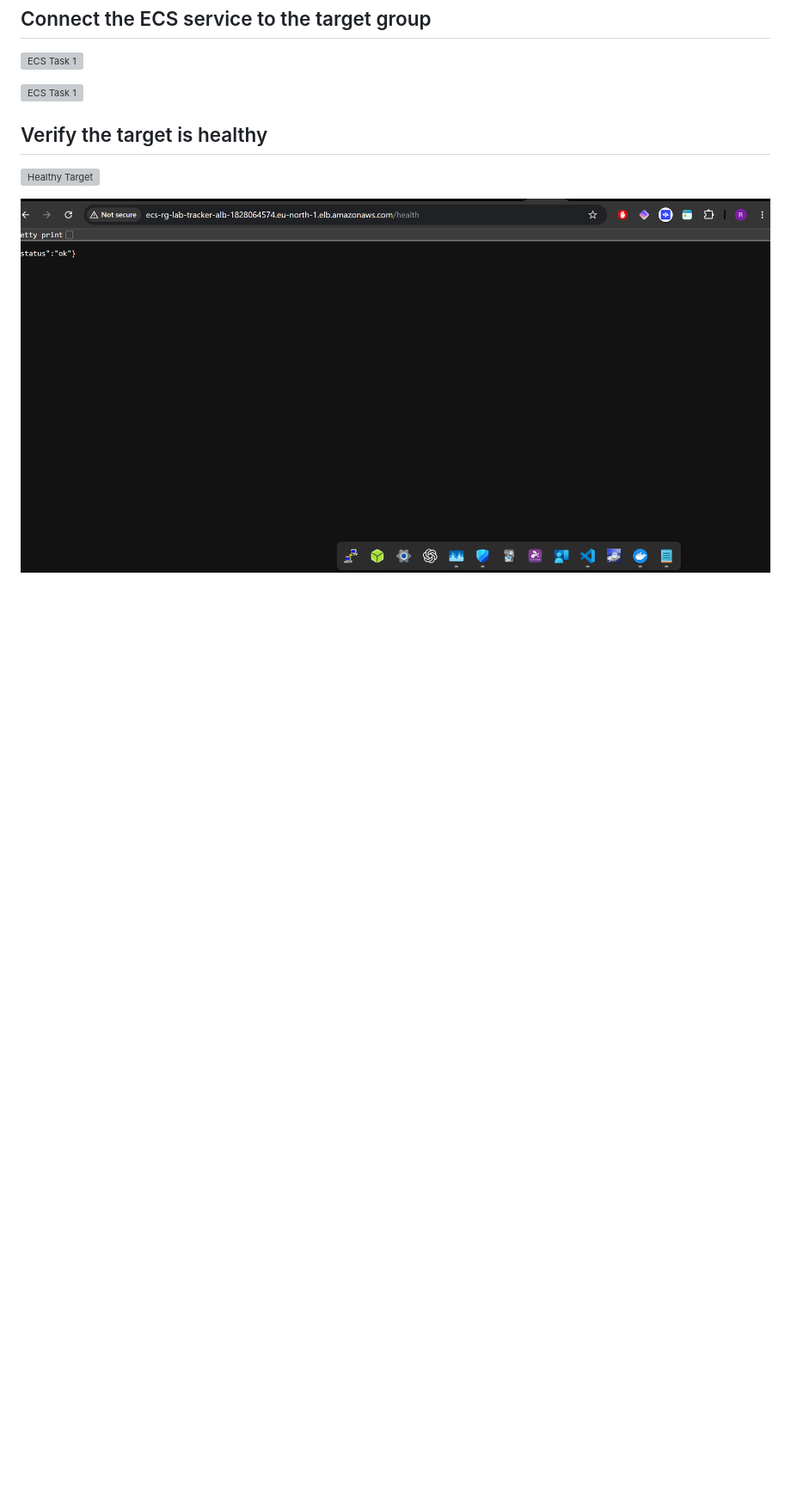
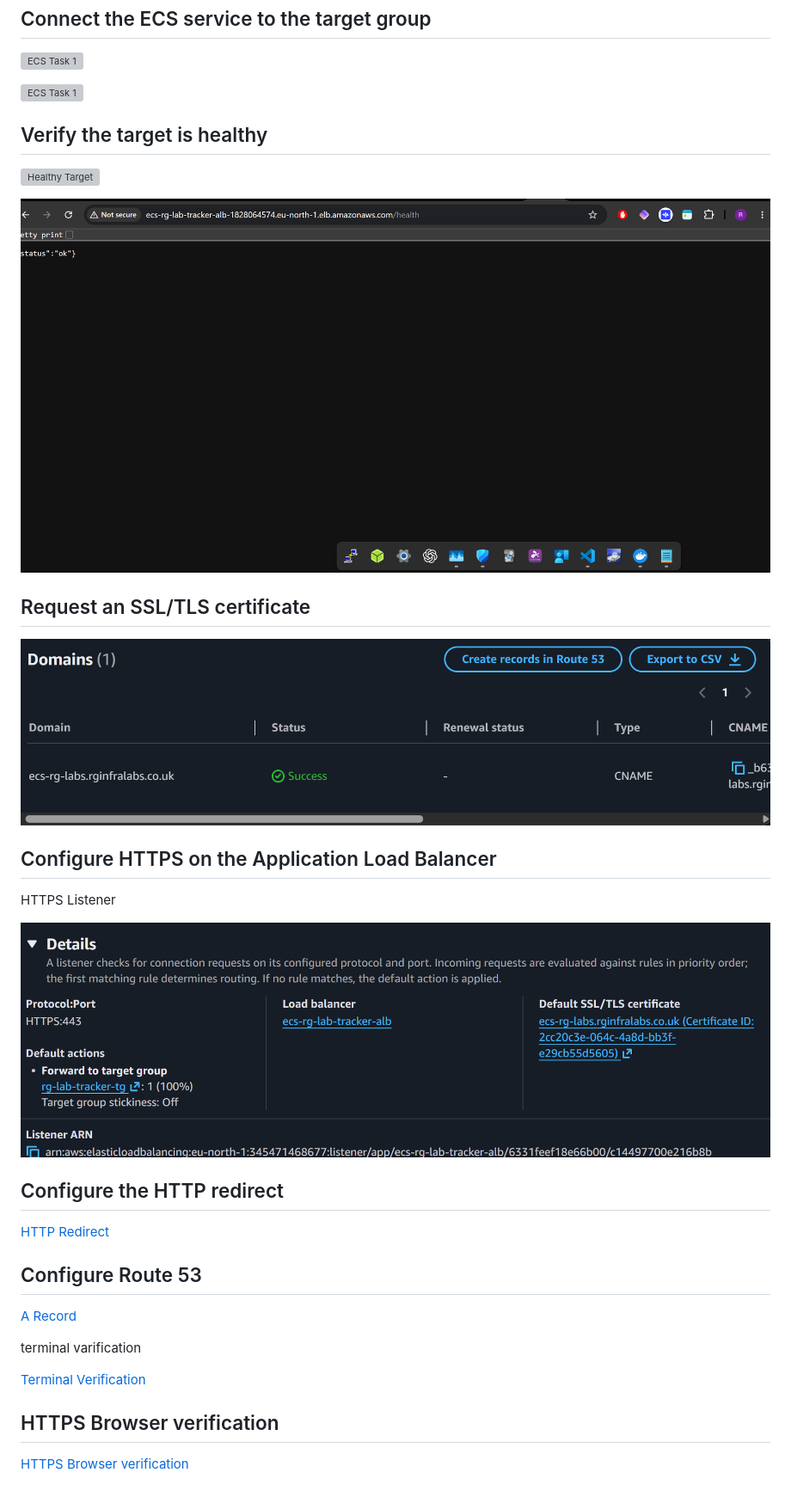
Before and after one commit to Wutang-Dev/rg-lab-tracker-ecs, a Markdown page: build.md, the part around the change. Shown at 86% size. Drawn GitHub-style; pictures changed too: images/28-acm-cert.png (added), images/29-https-listener.png (added); blank space fills up the shorter version; grey boxes are pictures that could not be loaded.

```diff
--- a/build.md
+++ b/build.md
@@ -93,3 +93,29 @@ Application load balancer
 ![Healthy Target](images/26-healthy-target.png)
 
 ![Healthy Target 2](images/27-healthy-taget-2.png)
+
+## Request an SSL/TLS certificate
+
+![ACM Certificate](images/28-acm-cert.png)
+
+## Configure HTTPS on the Application Load Balancer
+
+HTTPS Listener
+
+![HTTPS Listener](images/29-https-listener.png)
+
+## Configure the HTTP redirect
+
+[HTTP Redirect](images/30-http-redirect.png)
+
+## Configure Route 53
+
+[A Record](images/31-A-record.png)
+
+terminal varification
+
+[Terminal Verification](images/32-terminal-verify.png)
+
+## HTTPS Browser verification
+
+[HTTPS Browser verification](images/33-https-browser-verify.png)
```
Also changed, not shown: README.md (+10 -0 lines), images/30-http-redirect.png (added), images/31-A-record.png (added), images/32-terminal-verify.png (added), images/33-https-browser-verify.png (added).
